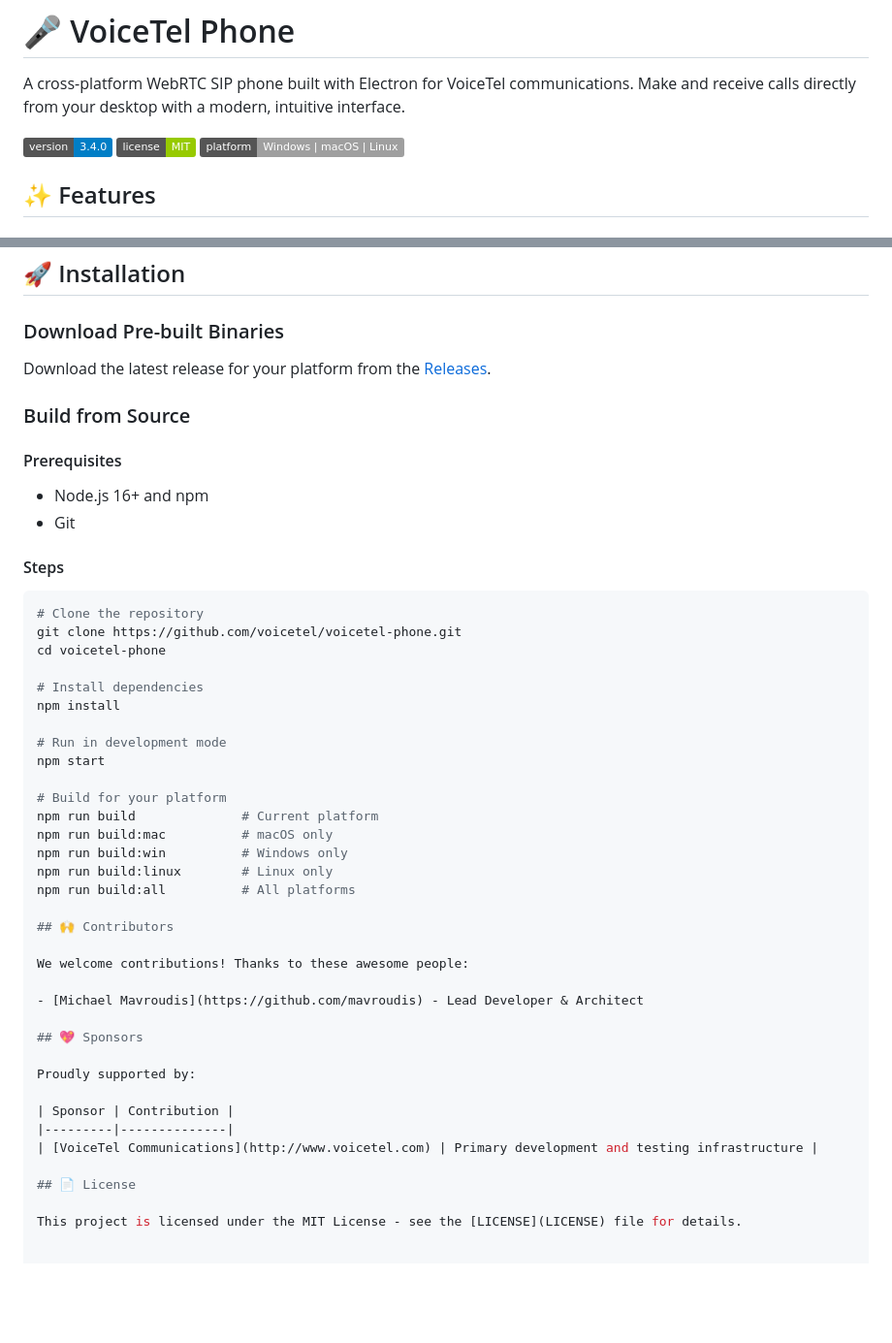
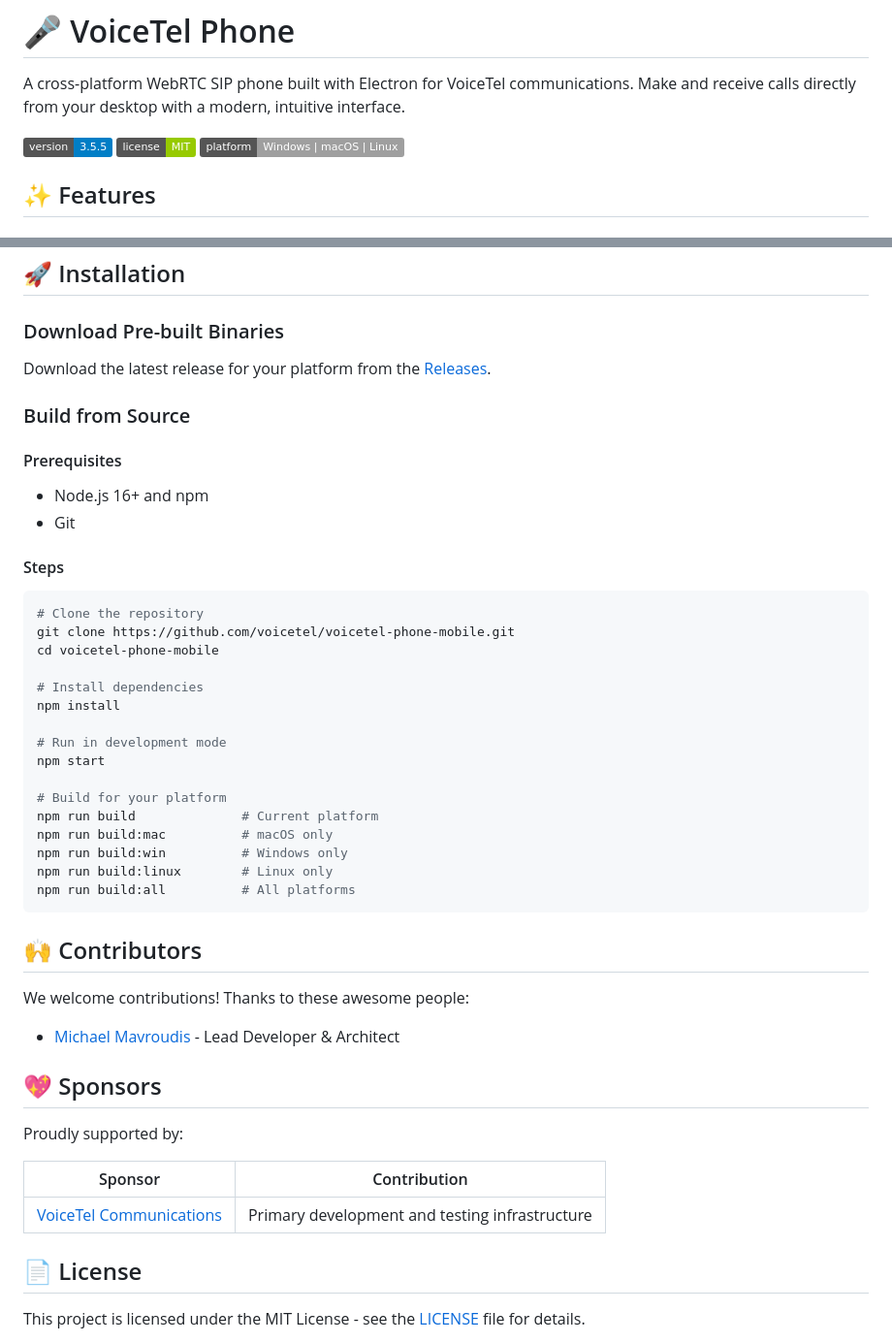
Before and after one commit to voicetel/voicetel-phone-mobile, a Markdown page: README.md, 2 parts joined by grey strips. Shown at 97% size. Drawn GitHub-style; badges without logos; blank space fills up the shorter version.

````diff
--- a/README.md
+++ b/README.md
@@ -2,7 +2,7 @@
 
 A cross-platform WebRTC SIP phone built with Electron for VoiceTel communications. Make and receive calls directly from your desktop with a modern, intuitive interface.
 
-![Version](https://img.shields.io/badge/version-3.4.0-blue)
+![Version](https://img.shields.io/badge/version-3.5.5-blue)
 ![License](https://img.shields.io/badge/license-MIT-green)
 ![Platform](https://img.shields.io/badge/platform-Windows%20%7C%20macOS%20%7C%20Linux-lightgrey)
 
@@ -53,8 +53,8 @@ Download the latest release for your platform from the [Releases](https://github
 #### Steps
 ```bash
 # Clone the repository
-git clone https://github.com/voicetel/voicetel-phone.git
-cd voicetel-phone
+git clone https://github.com/voicetel/voicetel-phone-mobile.git
+cd voicetel-phone-mobile
 
 # Install dependencies
 npm install
@@ -68,6 +68,7 @@ npm run build:mac          # macOS only
 npm run build:win          # Windows only
 npm run build:linux        # Linux only
 npm run build:all          # All platforms
+```
 
 ## 🙌 Contributors
 
@@ -81,7 +82,7 @@ Proudly supported by:
 
 | Sponsor | Contribution |
 |---------|--------------|
-| [VoiceTel Communications](http://www.voicetel.com) | Primary development and testing infrastructure |
+| [VoiceTel Communications](https://www.voicetel.com) | Primary development and testing infrastructure |
 
 ## 📄 License
 
````
Also changed, not shown: other parts of README.md (+1 -1 lines).
